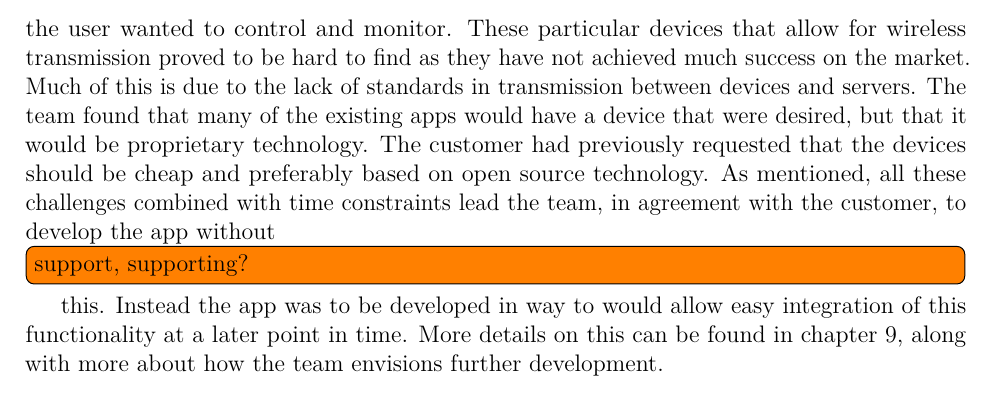
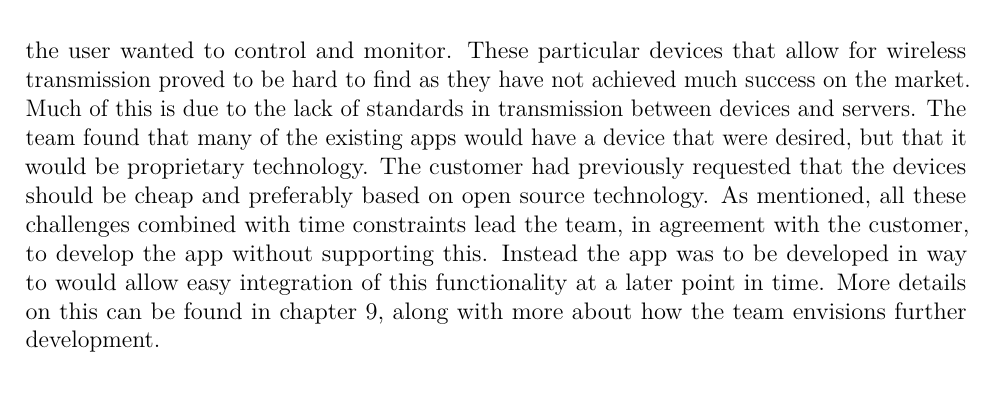
Before and after one commit to haavardlian/IT2901, a LaTeX thesis (report/rapport.tex, which reads report/ch/prestudy/sec/domain.tex): part of page 13 of 85, cut so that both start at the same text. Compiled offline with pdfLaTeX.

Commit message:
Corrected spelling error in domain knowledge

```diff
--- a/report/ch/prestudy/sec/domain.tex
+++ b/report/ch/prestudy/sec/domain.tex
@@ -1,4 +1,4 @@
 \section{Domain knowledge}
 The project required research on two very different areas before the team could start with the design and production of the app that was to be developed. The customer wanted focus on raising awareness around energy consumption. To develop an app for this, a deeper insight was needed into how different factors effect a households  power consumption. Electrical power providers were contacted so that the team could learn what they knew about consumption and their tips to conserve energy. As the app's target group was private households, this was also the main focus of research. The feedback from the companies supplemented by Internet research gave the team a good understanding of what the most common issues were, and what people could do to fix them. The app was to provide users with these tips and the rating they had received from other users.
 
-Another field that had to be researched was potential hardware that the team could use to measure consumption in real time, and also control devices. Before the pre study was carried out, the customer discussed features that would set the app aside from the numerous similar ones already on the market. It was agreed that allowing the app to control individual devices like light bulbs and heaters, at the same time as consumption was automatically measured, would set the app in an unique segment of the market. Although the team later had to drop the functionality allowing for automatic control and measurement due to time constraints, quite a bit of work was laid down in this area. The team concluded that the only reasonable architecture for a fully automatic measurement would include a small server, running on a Raspberry Pi, and one measurement device with wireless transmitter connected to anything the user wanted to control and monitor. These particular devices that allow for wireless transmission proved to be hard to find as they have not achieved much success on the market. Much of this is due to the lack of standards in transmission between devices and servers. The team found that many of the existing apps would have a device that were desired, but that it would be proprietary technology. The customer had previously requested that the devices should be cheap and preferably based on open source technology. As mentioned, all these challenges combined with time constraints lead the team, in agreement with the customer, to develop the app without \todo{support, supporting?} this. Instead the app was to be developed in way to would allow easy integration of this functionality at a later point in time. More details on this can be found in chapter~\ref{sec:further}, along with more about how the team envisions further development.
+Another field that had to be researched was potential hardware that the team could use to measure consumption in real time, and also control devices. Before the pre study was carried out, the customer discussed features that would set the app aside from the numerous similar ones already on the market. It was agreed that allowing the app to control individual devices like light bulbs and heaters, at the same time as consumption was automatically measured, would set the app in an unique segment of the market. Although the team later had to drop the functionality allowing for automatic control and measurement due to time constraints, quite a bit of work was laid down in this area. The team concluded that the only reasonable architecture for a fully automatic measurement would include a small server, running on a Raspberry Pi, and one measurement device with wireless transmitter connected to anything the user wanted to control and monitor. These particular devices that allow for wireless transmission proved to be hard to find as they have not achieved much success on the market. Much of this is due to the lack of standards in transmission between devices and servers. The team found that many of the existing apps would have a device that were desired, but that it would be proprietary technology. The customer had previously requested that the devices should be cheap and preferably based on open source technology. As mentioned, all these challenges combined with time constraints lead the team, in agreement with the customer, to develop the app without supporting this. Instead the app was to be developed in way to would allow easy integration of this functionality at a later point in time. More details on this can be found in chapter~\ref{sec:further}, along with more about how the team envisions further development.
```
